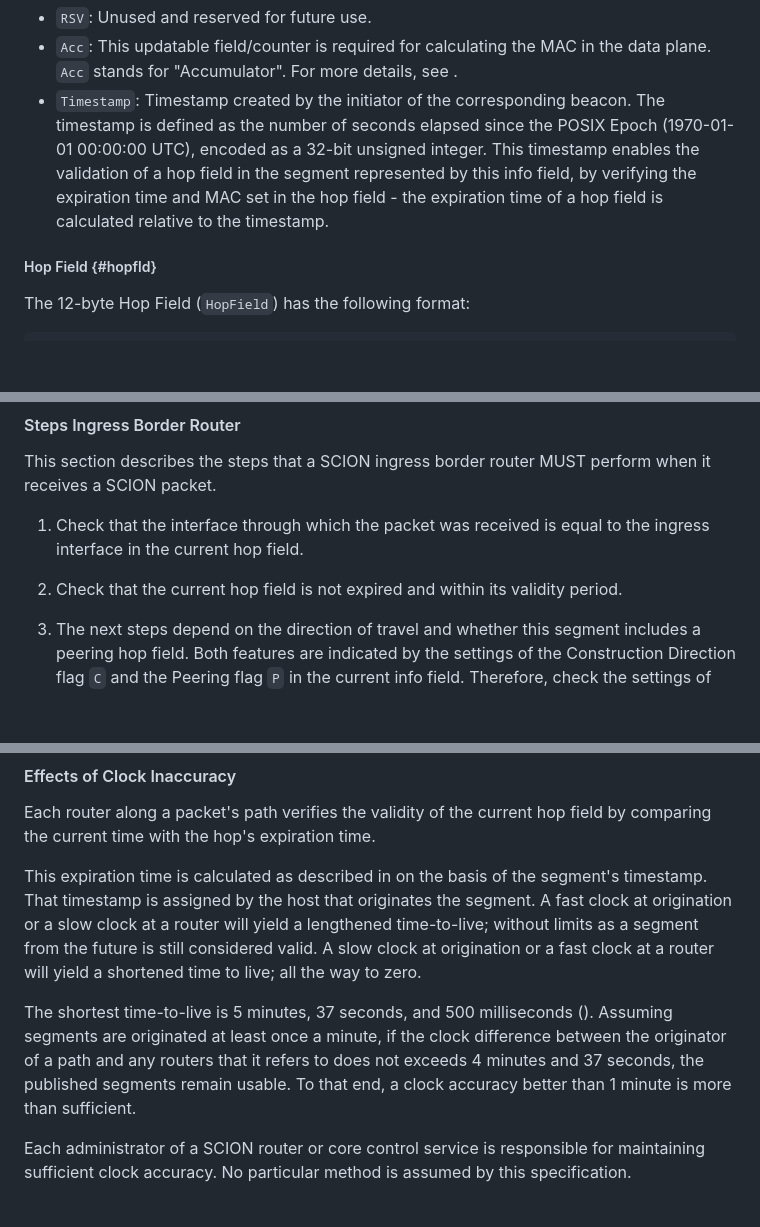
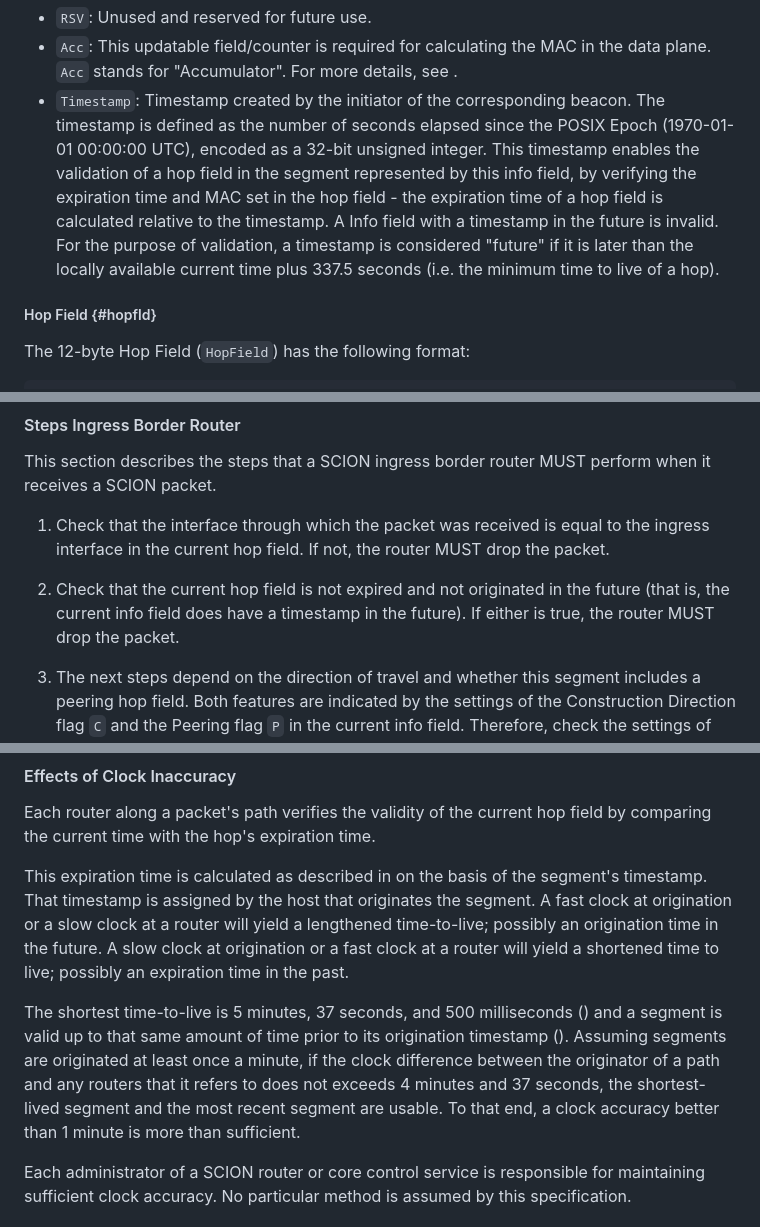
Before and after one commit to scionassociation/scion-dp_I-D, a Markdown page: draft-dekater-scion-dataplane.md, 3 parts joined by grey strips. Drawn GitHub-style; blank space fills up the shorter version.

Commit message:
Specify the fate of segments with a "future" timestamp.
Also clarify that packets with expired or future hops MUST be be dropped.

```diff
--- a/draft-dekater-scion-dataplane.md
+++ b/draft-dekater-scion-dataplane.md
@@ -681,7 +681,7 @@ The 8-byte Info Field (`InfoField`) has the following format:
 - `C`: Construction direction flag. If the flag has value "1", the hop fields in the segment represented by this info field are arranged in the direction they have been constructed during beaconing.
 - `RSV`: Unused and reserved for future use.
 - `Acc`: This updatable field/counter is required for calculating the MAC in the data plane. `Acc` stands for "Accumulator". For more details, see [](#auth-chained-macs).
-- `Timestamp`: Timestamp created by the initiator of the corresponding beacon. The timestamp is defined as the number of seconds elapsed since the POSIX Epoch (1970-01-01 00:00:00 UTC), encoded as a 32-bit unsigned integer. This timestamp enables the validation of a hop field in the segment represented by this info field, by verifying the expiration time and MAC set in the hop field - the expiration time of a hop field is calculated relative to the timestamp.
+- `Timestamp`: Timestamp created by the initiator of the corresponding beacon. The timestamp is defined as the number of seconds elapsed since the POSIX Epoch (1970-01-01 00:00:00 UTC), encoded as a 32-bit unsigned integer. This timestamp enables the validation of a hop field in the segment represented by this info field, by verifying the expiration time and MAC set in the hop field - the expiration time of a hop field is calculated relative to the timestamp. A Info field with a timestamp in the future is invalid. For the purpose of validation, a timestamp is considered "future" if it is later than the locally available current time plus 337.5 seconds (i.e. the minimum time to live of a hop).
 
 
 
@@ -1288,8 +1288,8 @@ direction
 
 This section describes the steps that a SCION ingress border router MUST perform when it receives a SCION packet.
 
-1. Check that the interface through which the packet was received is equal to the ingress interface in the current hop field.
-2. Check that the current hop field is not expired and within its validity period.
+1. Check that the interface through which the packet was received is equal to the ingress interface in the current hop field. If not, the router MUST drop the packet.
+2. Check that the current hop field is not expired and not originated in the future (that is, the current info field does have a timestamp in the future). If either is true, the router MUST drop the packet.
 3. The next steps depend on the direction of travel and whether this segment includes a peering hop field. Both features are indicated by the settings of the Construction Direction flag `C` and the Peering flag `P` in the current info field. Therefore, check the settings of both flags. The following combinations are possible:
 
    - The packet traverses the path segment in **construction direction** (`C` = "1" and `P` = "0" or "1"). In this case, proceed with step 4.
@@ -1357,9 +1357,9 @@ This section describes the steps that a SCION egress border router MUST perform
 
 Each router along a packet's path verifies the validity of the current hop field by comparing the current time with the hop's expiration time.
 
-This expiration time is calculated as described in [](#hopfld) on the basis of the segment's timestamp. That timestamp is assigned by the host that originates the segment. A fast clock at origination or a slow clock at a router will yield a lengthened time-to-live; without limits as a segment from the future is still considered valid. A slow clock at origination or a fast clock at a router will yield a shortened time to live; all the way to zero.
+This expiration time is calculated as described in [](#hopfld) on the basis of the segment's timestamp. That timestamp is assigned by the host that originates the segment. A fast clock at origination or a slow clock at a router will yield a lengthened time-to-live; possibly an origination time in the future. A slow clock at origination or a fast clock at a router will yield a shortened time to live; possibly an expiration time in the past.
 
-The shortest time-to-live is 5 minutes, 37 seconds, and 500 milliseconds ([](#hopfld)). Assuming segments are originated at least once a minute, if the clock difference between the originator of a path and any routers that it refers to does not exceeds 4 minutes and 37 seconds, the published segments remain usable. To that end, a clock accuracy better than 1 minute is more than sufficient.
+The shortest time-to-live is 5 minutes, 37 seconds, and 500 milliseconds ([](#hopfld)) and a segment is valid up to that same amount of time prior to its origination timestamp ([](#inffield)). Assuming segments are originated at least once a minute, if the clock difference between the originator of a path and any routers that it refers to does not exceeds 4 minutes and 37 seconds, the shortest-lived segment and the most recent segment are usable. To that end, a clock accuracy better than 1 minute is more than sufficient.
 
 Each administrator of a SCION router or core control service is responsible for maintaining sufficient clock accuracy. No particular method is assumed by this specification.
 
```
